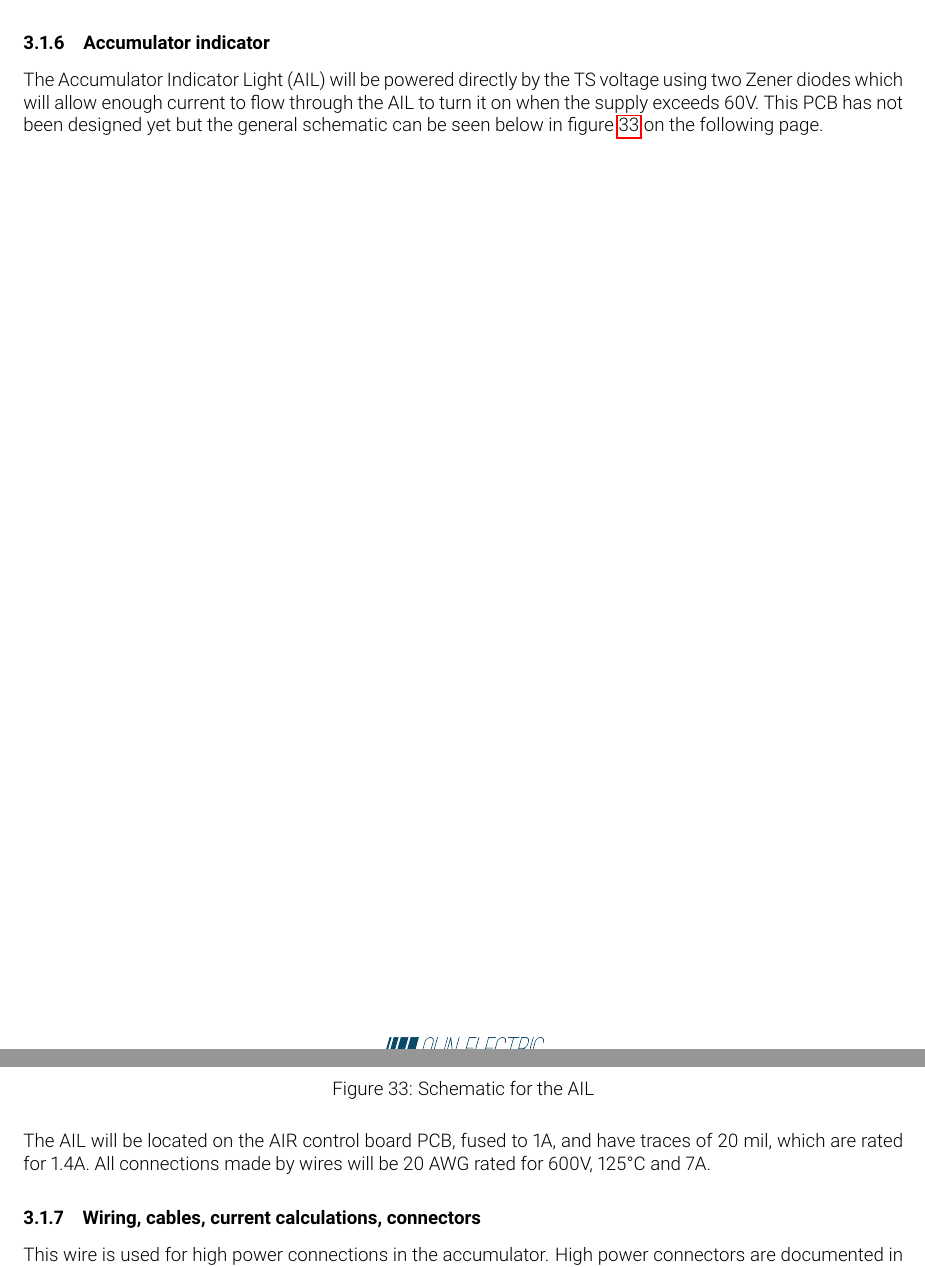
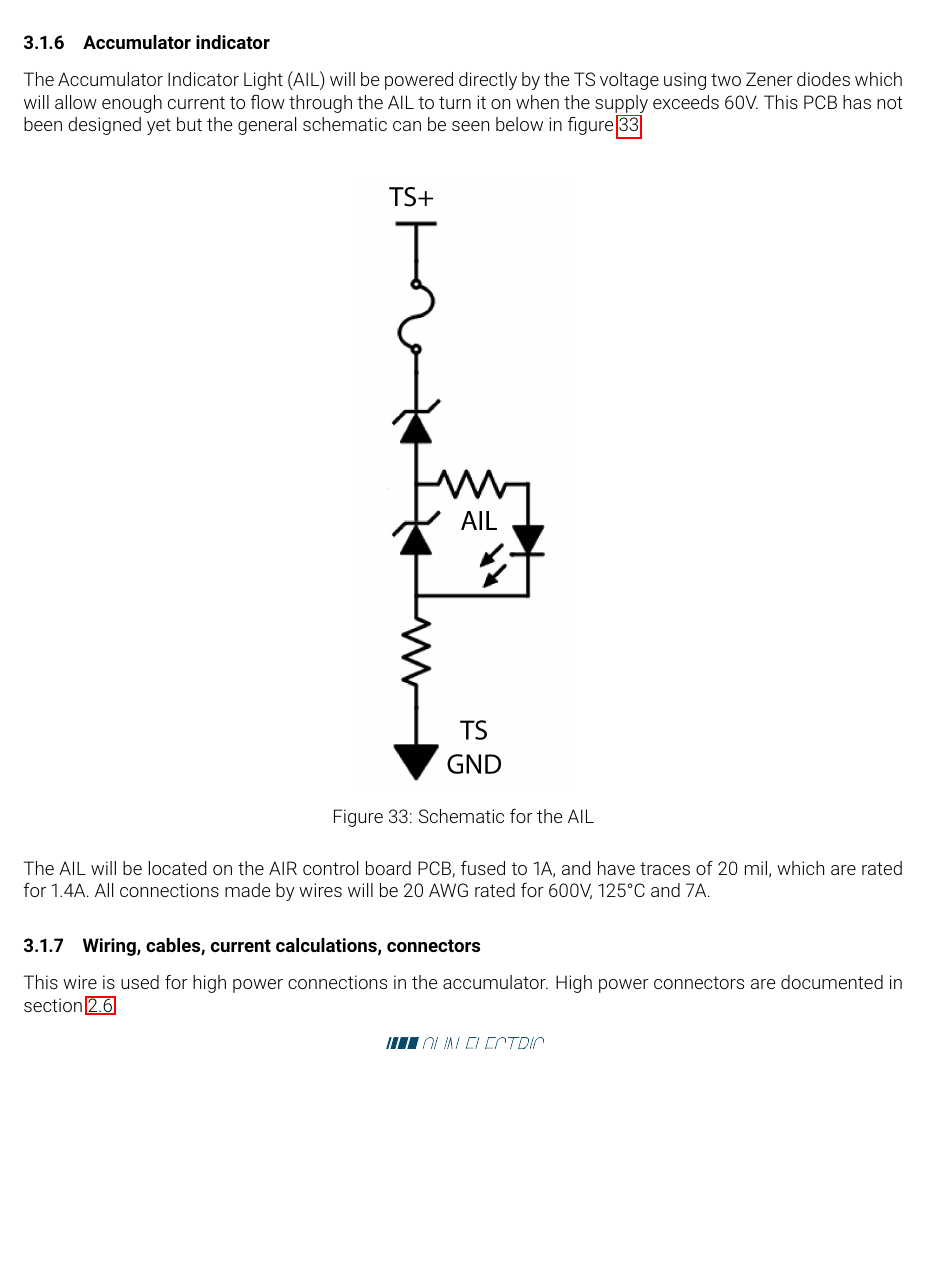
Before and after one commit to olin-electric-motorsports/ESF, a LaTeX document (esf_main.tex): two parts of pages 39 and 40 of 62 before the commit and part of page 39 of 61 after it, the two joined at a grey line, cut so that both start at the same text, the shorter picture padded with empty space. Compiled offline with pdfLaTeX.

Commit message:
edited TSAL image, still need to update section and AIL

```diff
--- a/esf_main.tex
+++ b/esf_main.tex
@@ -902,7 +902,7 @@ The Accumulator Indicator Light (AIL) will be powered directly by the TS voltage
 
 \begin{figure}[H]
 \centering
-\includegraphics[scale=.4]{AIL.png}
+\includegraphics[scale=.3]{AIL.png}
 \caption{Schematic for the AIL}
 \label{fig:AILcircuit}
 \end{figure}
```
Also changed, not shown: img/TSAL.png.
